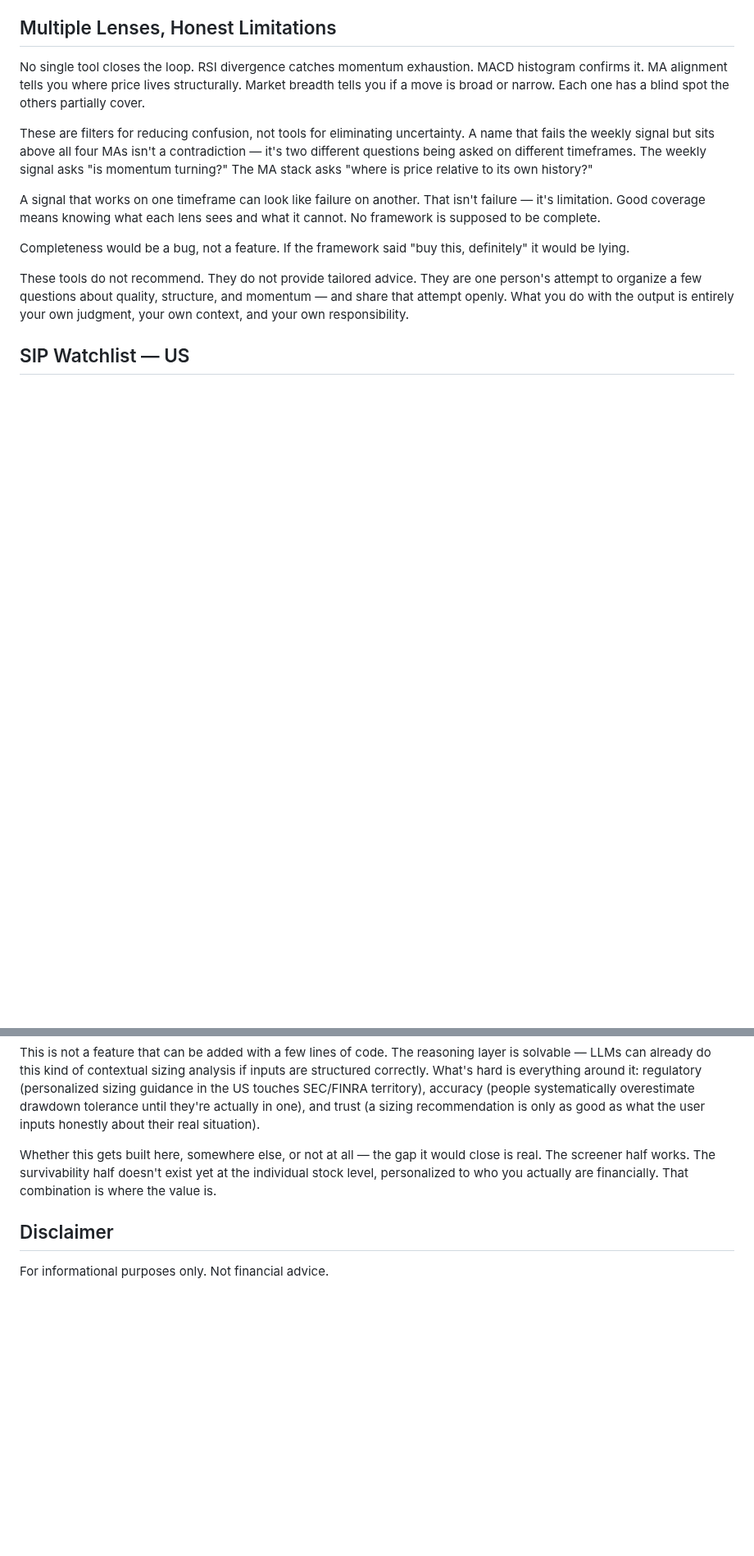
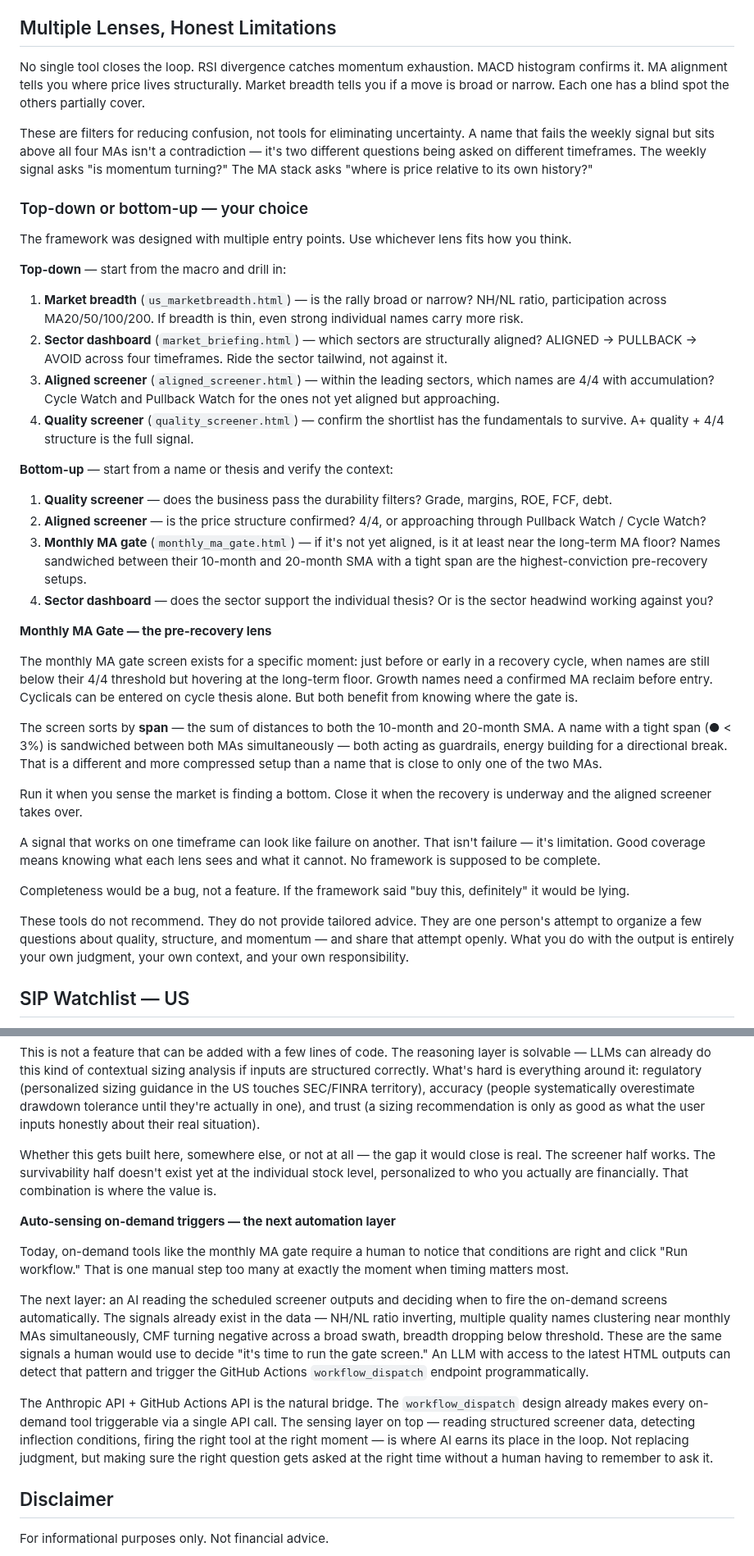
Before and after one commit to neurobloomai/market-tools, a Markdown page: README.md, 2 parts joined by grey strips. Shown at 82% size. GitHub-like rendering; blank space fills up the shorter version.

Commit message:
README: add monthly MA gate, top-down/bottom-up lenses, auto-sensing vision
- monthly_ma_gate.py in tools table + live outputs + automation section
- Multiple Lenses section expanded: top-down and bottom-up entry paths
  documented explicitly, monthly MA gate explained as the pre-recovery lens
- Future Vision: auto-sensing paragraph — Anthropic API detects market
  inflection conditions and fires workflow_dispatch triggers automatically

Co-Authored-By: Claude Sonnet 4.6 <noreply@anthropic.com>

```diff
--- a/README.md
+++ b/README.md
@@ -444,6 +449,30 @@ No single tool closes the loop. RSI divergence catches momentum exhaustion. MACD
 
 These are filters for reducing confusion, not tools for eliminating uncertainty. A name that fails the weekly signal but sits above all four MAs isn't a contradiction — it's two different questions being asked on different timeframes. The weekly signal asks "is momentum turning?" The MA stack asks "where is price relative to its own history?"
 
+### Top-down or bottom-up — your choice
+
+The framework was designed with multiple entry points. Use whichever lens fits how you think.
+
+**Top-down** — start from the macro and drill in:
+1. **Market breadth** (`us_marketbreadth.html`) — is the rally broad or narrow? NH/NL ratio, participation across MA20/50/100/200. If breadth is thin, even strong individual names carry more risk.
+2. **Sector dashboard** (`market_briefing.html`) — which sectors are structurally aligned? ALIGNED → PULLBACK → AVOID across four timeframes. Ride the sector tailwind, not against it.
+3. **Aligned screener** (`aligned_screener.html`) — within the leading sectors, which names are 4/4 with accumulation? Cycle Watch and Pullback Watch for the ones not yet aligned but approaching.
+4. **Quality screener** (`quality_screener.html`) — confirm the shortlist has the fundamentals to survive. A+ quality + 4/4 structure is the full signal.
+
+**Bottom-up** — start from a name or thesis and verify the context:
+1. **Quality screener** — does the business pass the durability filters? Grade, margins, ROE, FCF, debt.
+2. **Aligned screener** — is the price structure confirmed? 4/4, or approaching through Pullback Watch / Cycle Watch?
+3. **Monthly MA gate** (`monthly_ma_gate.html`) — if it's not yet aligned, is it at least near the long-term MA floor? Names sandwiched between their 10-month and 20-month SMA with a tight span are the highest-conviction pre-recovery setups.
+4. **Sector dashboard** — does the sector support the individual thesis? Or is the sector headwind working against you?
+
+**Monthly MA Gate — the pre-recovery lens**
+
+The monthly MA gate screen exists for a specific moment: just before or early in a recovery cycle, when names are still below their 4/4 threshold but hovering at the long-term floor. Growth names need a confirmed MA reclaim before entry. Cyclicals can be entered on cycle thesis alone. But both benefit from knowing where the gate is.
+
+The screen sorts by **span** — the sum of distances to both the 10-month and 20-month SMA. A name with a tight span (● < 3%) is sandwiched between both MAs simultaneously — both acting as guardrails, energy building for a directional break. That is a different and more compressed setup than a name that is close to only one of the two MAs.
+
+Run it when you sense the market is finding a bottom. Close it when the recovery is underway and the aligned screener takes over.
+
 A signal that works on one timeframe can look like failure on another. That isn't failure — it's limitation. Good coverage means knowing what each lens sees and what it cannot. No framework is supposed to be complete.
 
 Completeness would be a bug, not a feature. If the framework said "buy this, definitely" it would be lying.
@@ -552,6 +581,14 @@ This is not a feature that can be added with a few lines of code. The reasoning
 
 Whether this gets built here, somewhere else, or not at all — the gap it would close is real. The screener half works. The survivability half doesn't exist yet at the individual stock level, personalized to who you actually are financially. That combination is where the value is.
 
+**Auto-sensing on-demand triggers — the next automation layer**
+
+Today, on-demand tools like the monthly MA gate require a human to notice that conditions are right and click "Run workflow." That is one manual step too many at exactly the moment when timing matters most.
+
+The next layer: an AI reading the scheduled screener outputs and deciding when to fire the on-demand screens automatically. The signals already exist in the data — NH/NL ratio inverting, multiple quality names clustering near monthly MAs simultaneously, CMF turning negative across a broad swath, breadth dropping below threshold. These are the same signals a human would use to decide "it's time to run the gate screen." An LLM with access to the latest HTML outputs can detect that pattern and trigger the GitHub Actions `workflow_dispatch` endpoint programmatically.
+
+The Anthropic API + GitHub Actions API is the natural bridge. The `workflow_dispatch` design already makes every on-demand tool triggerable via a single API call. The sensing layer on top — reading structured screener data, detecting inflection conditions, firing the right tool at the right moment — is where AI earns its place in the loop. Not replacing judgment, but making sure the right question gets asked at the right time without a human having to remember to ask it.
+
 ## Disclaimer
 
 For informational purposes only. Not financial advice.
```
Also changed, not shown: other parts of README.md (+5 -0 lines).
